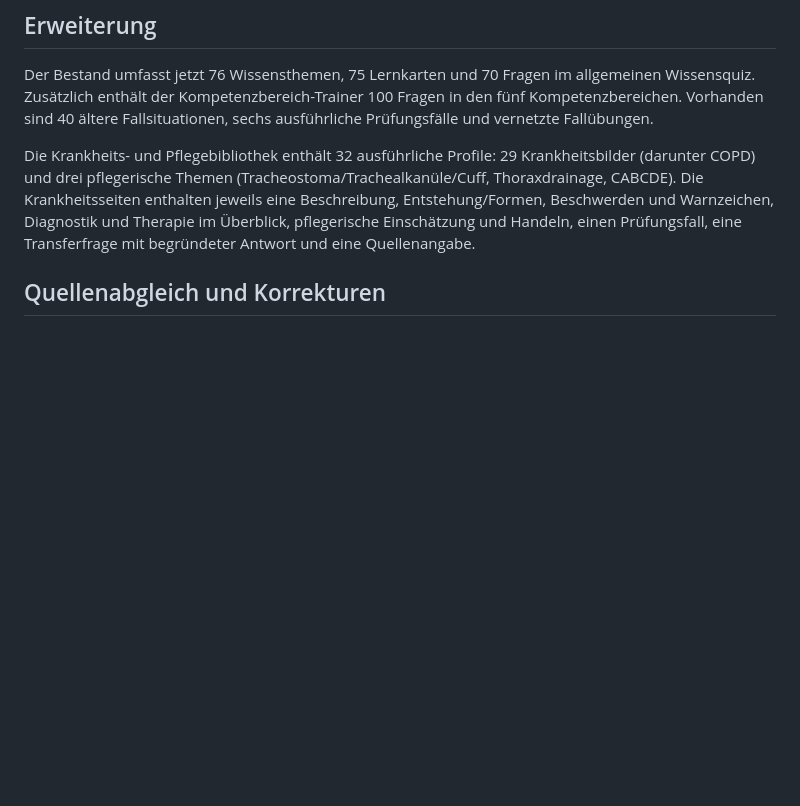
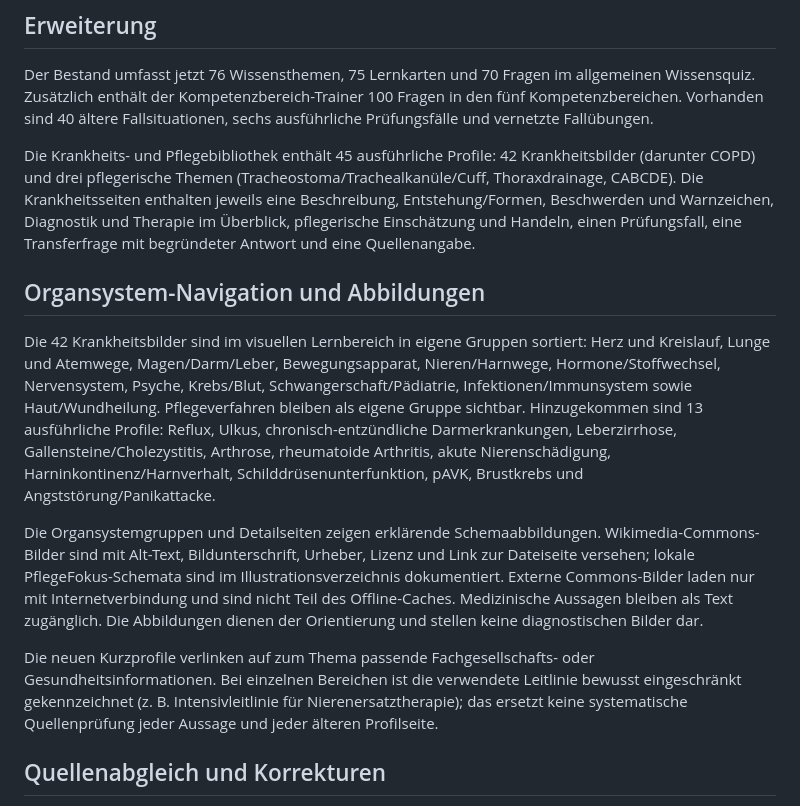
Before and after one commit to anastasiaruppel23-design/PflegeExamen, a Markdown page: REVIEW.md, the part around the change. Rendered like a GitHub page; blank space fills up the shorter version.

Commit message:
Record organ system coverage and image sources

```diff
--- a/REVIEW.md
+++ b/REVIEW.md
@@ -4,7 +4,16 @@
 
 Der Bestand umfasst jetzt 76 Wissensthemen, 75 Lernkarten und 70 Fragen im allgemeinen Wissensquiz. Zusätzlich enthält der Kompetenzbereich-Trainer 100 Fragen in den fünf Kompetenzbereichen. Vorhanden sind 40 ältere Fallsituationen, sechs ausführliche Prüfungsfälle und vernetzte Fallübungen.
 
-Die Krankheits- und Pflegebibliothek enthält 32 ausführliche Profile: 29 Krankheitsbilder (darunter COPD) und drei pflegerische Themen (Tracheostoma/Trachealkanüle/Cuff, Thoraxdrainage, CABCDE). Die Krankheitsseiten enthalten jeweils eine Beschreibung, Entstehung/Formen, Beschwerden und Warnzeichen, Diagnostik und Therapie im Überblick, pflegerische Einschätzung und Handeln, einen Prüfungsfall, eine Transferfrage mit begründeter Antwort und eine Quellenangabe.
+Die Krankheits- und Pflegebibliothek enthält 45 ausführliche Profile: 42 Krankheitsbilder (darunter COPD) und drei pflegerische Themen (Tracheostoma/Trachealkanüle/Cuff, Thoraxdrainage, CABCDE). Die Krankheitsseiten enthalten jeweils eine Beschreibung, Entstehung/Formen, Beschwerden und Warnzeichen, Diagnostik und Therapie im Überblick, pflegerische Einschätzung und Handeln, einen Prüfungsfall, eine Transferfrage mit begründeter Antwort und eine Quellenangabe.
+
+
+## Organsystem-Navigation und Abbildungen
+
+Die 42 Krankheitsbilder sind im visuellen Lernbereich in eigene Gruppen sortiert: Herz und Kreislauf, Lunge und Atemwege, Magen/Darm/Leber, Bewegungsapparat, Nieren/Harnwege, Hormone/Stoffwechsel, Nervensystem, Psyche, Krebs/Blut, Schwangerschaft/Pädiatrie, Infektionen/Immunsystem sowie Haut/Wundheilung. Pflegeverfahren bleiben als eigene Gruppe sichtbar. Hinzugekommen sind 13 ausführliche Profile: Reflux, Ulkus, chronisch-entzündliche Darmerkrankungen, Leberzirrhose, Gallensteine/Cholezystitis, Arthrose, rheumatoide Arthritis, akute Nierenschädigung, Harninkontinenz/Harnverhalt, Schilddrüsenunterfunktion, pAVK, Brustkrebs und Angststörung/Panikattacke.
+
+Die Organsystemgruppen und Detailseiten zeigen erklärende Schemaabbildungen. Wikimedia-Commons-Bilder sind mit Alt-Text, Bildunterschrift, Urheber, Lizenz und Link zur Dateiseite versehen; lokale PflegeFokus-Schemata sind im Illustrationsverzeichnis dokumentiert. Externe Commons-Bilder laden nur mit Internetverbindung und sind nicht Teil des Offline-Caches. Medizinische Aussagen bleiben als Text zugänglich. Die Abbildungen dienen der Orientierung und stellen keine diagnostischen Bilder dar.
+
+Die neuen Kurzprofile verlinken auf zum Thema passende Fachgesellschafts- oder Gesundheitsinformationen. Bei einzelnen Bereichen ist die verwendete Leitlinie bewusst eingeschränkt gekennzeichnet (z. B. Intensivleitlinie für Nierenersatztherapie); das ersetzt keine systematische Quellenprüfung jeder Aussage und jeder älteren Profilseite.
 
 ## Quellenabgleich und Korrekturen
 
```
